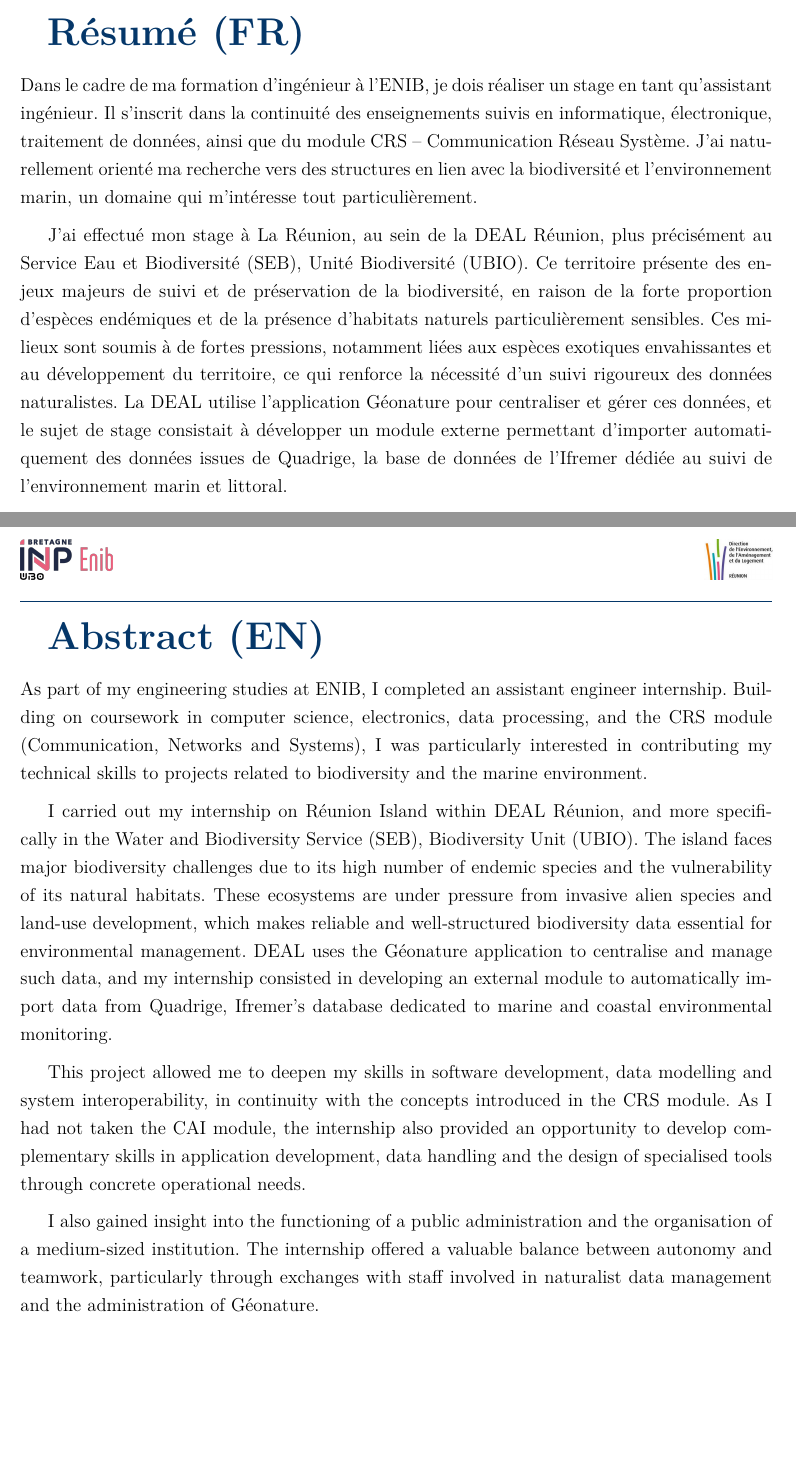
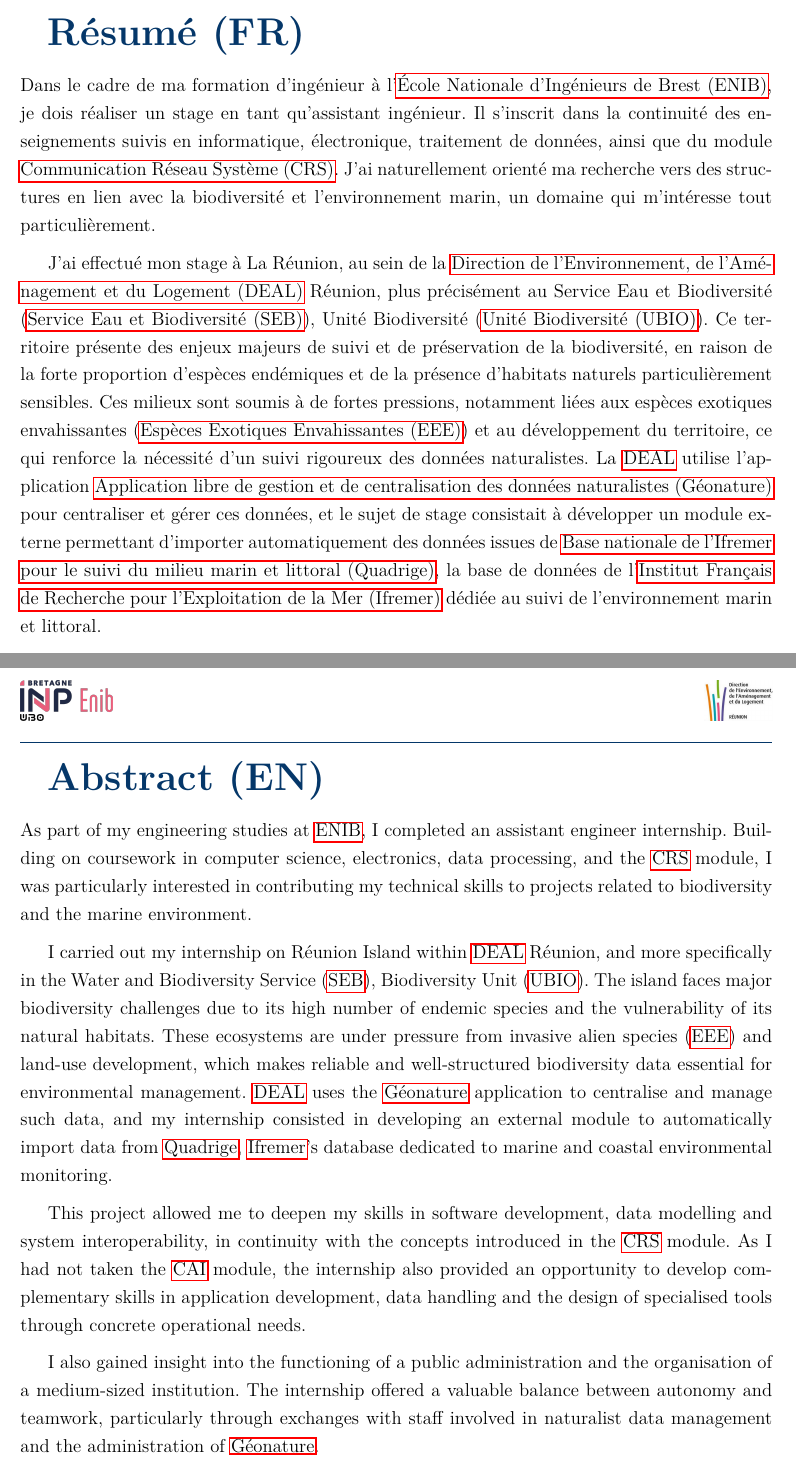
Before and after one commit to basileandre056/rapport_stage_S8, a LaTeX document (main.tex, which reads chapters/glossaire.tex, chapters/resume_en.tex, chapters/resume_fr.tex): two parts of pages 3 and 4 of 14, joined at a grey line, cut so that both start at the same text, the shorter picture padded with empty space. Compiled offline with pdfLaTeX.

Commit message:
version fonctionnelle du glossaire, avec resumé anglais et français, presentation_deal fait

```diff
--- a/chapters/glossaire.tex
+++ b/chapters/glossaire.tex
@@ -12,8 +13,9 @@
 \newacronym{seor}{SEOR}{Société d’Études Ornithologiques de La Réunion}
 \newacronym{ifremer}{Ifremer}{Institut Français de Recherche pour l’Exploitation de la Mer}
 
-\newacronym{quadrige}{Quadrige}{Base nationale Ifremer pour le suivi du milieu marin et littoral}
-\newacronym{geonature}{Géonature}{Application libre de gestion des données naturalistes}
+\newacronym{quadrige}{Quadrige}{Base nationale de l’Ifremer pour le suivi du milieu marin et littoral}
+\newacronym{geonature}{Géonature}{Application libre de gestion et de centralisation des données naturalistes}
+\newacronym{borbonica}{Borbonica}{Plateforme régionale de diffusion des données naturalistes du SINP}
 
 \newacronym{eee}{EEE}{Espèces Exotiques Envahissantes}
 \newacronym{erc}{ERC}{Éviter – Réduire – Compenser}
--- a/chapters/resume_en.tex
+++ b/chapters/resume_en.tex
@@ -1,26 +1,25 @@
 \noindent
-As part of my engineering studies at ENIB, I completed an assistant engineer
+As part of my engineering studies at \gls{enib}, I completed an assistant engineer
 internship. Building on coursework in computer science, electronics, data processing,
-and the CRS module (Communication, Networks and Systems), I was particularly
-interested in contributing my technical skills to projects related to biodiversity and
-the marine environment.
+and the \gls{crs} module, I was particularly interested in contributing my technical skills
+to projects related to biodiversity and the marine environment.
 \par\medskip
 
-I carried out my internship on Réunion Island within DEAL Réunion, and more
-specifically in the Water and Biodiversity Service (SEB), Biodiversity Unit (UBIO).
+I carried out my internship on Réunion Island within \gls{deal} Réunion, and more
+specifically in the Water and Biodiversity Service (\gls{seb}), Biodiversity Unit (\gls{ubio}).
 The island faces major biodiversity challenges due to its high number of endemic
 species and the vulnerability of its natural habitats. These ecosystems are under
-pressure from invasive alien species and land-use development, which makes
+pressure from invasive alien species (\gls{eee}) and land-use development, which makes
 reliable and well-structured biodiversity data essential for environmental management.
-DEAL uses the Géonature application to centralise and manage such data, and my
+\gls{deal} uses the \gls{geonature} application to centralise and manage such data, and my
 internship consisted in developing an external module to automatically import data
-from Quadrige, Ifremer’s database dedicated to marine and coastal environmental
+from \gls{quadrige}, \gls{ifremer}’s database dedicated to marine and coastal environmental
 monitoring.
 \par\medskip
 
 This project allowed me to deepen my skills in software development, data
 modelling and system interoperability, in continuity with the concepts introduced in
-the CRS module. As I had not taken the CAI module, the internship also provided an
+the \gls{crs} module. As I had not taken the \gls{cai} module, the internship also provided an
 opportunity to develop complementary skills in application development, data
 handling and the design of specialised tools through concrete operational needs.
 \par\medskip
@@ -28,7 +27,7 @@
 I also gained insight into the functioning of a public administration and the
 organisation of a medium-sized institution. The internship offered a valuable balance
 between autonomy and teamwork, particularly through exchanges with staff involved
-in naturalist data management and the administration of Géonature.
+in naturalist data management and the administration of \gls{geonature}.
 \par\medskip
 
 Overall, this internship provided substantial professional experience in software
--- a/chapters/resume_fr.tex
+++ b/chapters/resume_fr.tex
@@ -1,23 +1,22 @@
 \noindent
-Dans le cadre de ma formation d’ingénieur à l’ENIB, je dois réaliser un stage en tant
+Dans le cadre de ma formation d’ingénieur à l’\gls{enib}, je dois réaliser un stage en tant
 qu’assistant ingénieur. Il s’inscrit dans la continuité des enseignements suivis en informatique,
-électronique, traitement de données, ainsi que du module CRS – Communication Réseau Système.
+électronique, traitement de données, ainsi que du module \gls{crs}.
 J’ai naturellement orienté ma recherche vers des structures en lien avec la biodiversité et
 l’environnement marin, un domaine qui m’intéresse tout particulièrement.
 \par\medskip
 
-J’ai effectué mon stage à La Réunion, au sein de la DEAL Réunion, plus précisément
-au Service Eau et Biodiversité (SEB), Unité Biodiversité (UBIO). Ce territoire présente des
+J’ai effectué mon stage à La Réunion, au sein de la \gls{deal} Réunion, plus précisément
+au Service Eau et Biodiversité (\gls{seb}), Unité Biodiversité (\gls{ubio}). Ce territoire présente des
 enjeux majeurs de suivi et de préservation de la biodiversité, en raison de la forte proportion
 d’espèces endémiques et de la présence d’habitats naturels particulièrement sensibles. Ces milieux
-sont soumis à de fortes pressions, notamment liées aux espèces exotiques envahissantes et au
+sont soumis à de fortes pressions, notamment liées aux espèces exotiques envahissantes (\gls{eee}) et au
 développement du territoire, ce qui renforce la nécessité d’un suivi rigoureux des données
-naturalistes. La DEAL utilise l’application Géonature pour centraliser et gérer ces données, et
-le sujet de stage consistait à développer un module externe permettant d’importer automati-
-quement des données issues de Quadrige, la base de données de l’Ifremer dédiée au suivi de
+naturalistes. La \gls{deal} utilise l’application \gls{geonature} pour centraliser et gérer ces données, et
+le sujet de stage consistait à développer un module externe permettant d’importer automatiquement
+des données issues de \gls{quadrige}, la base de données de l’\gls{ifremer} dédiée au suivi de
 l’environnement marin et littoral.
 \par\medskip
 
-
 Ce projet m’a permis de mobiliser et d’approfondir mes connaissances en développement
 logiciel, en structuration de données et en interfaçage entre systèmes hétérogènes, en continuité
--- a/main.tex
+++ b/main.tex
@@ -32,6 +32,8 @@
 % --- Glossaire ---
 \usepackage[acronym]{glossaries}
 \makeglossaries
+\input{chapters/glossaire}  % <<< OBLIGATOIRE POUR DÉFINIR LES ACRONYMES
+
 
 % --- Empêche printglossary de créer un saut de page + un titre automatique ---
 \renewcommand*{\glossarysection}[2][]{%
```
Also changed, not shown: chapters/presentation_entreprise/presentation_deal.tex (+3 -3 lines), main.pdf, chapters/glossaire.tex (3 more changed lines), chapters/resume_fr.tex (4 more changed lines).
